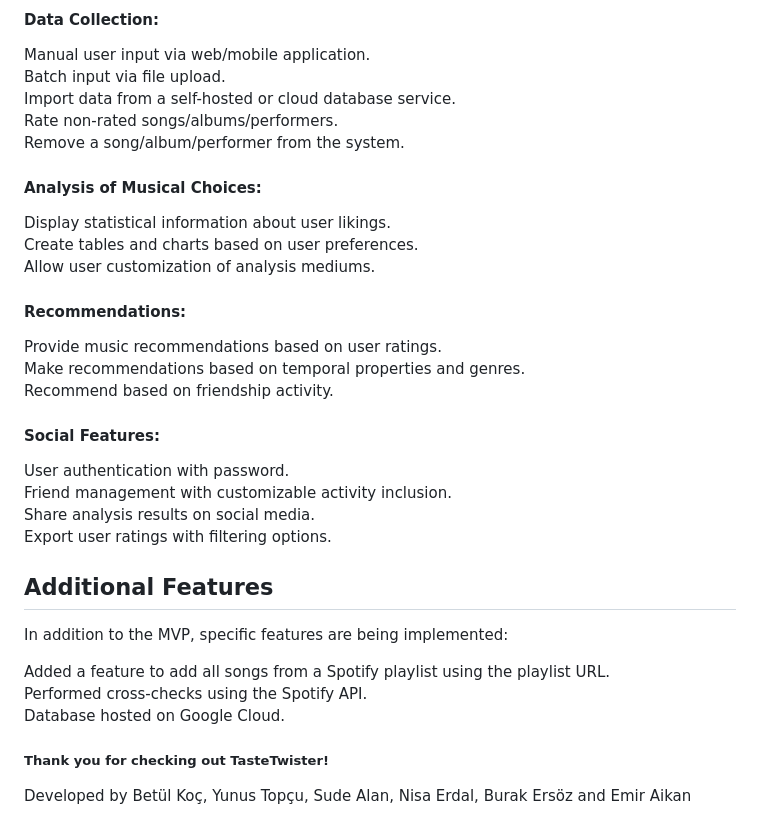
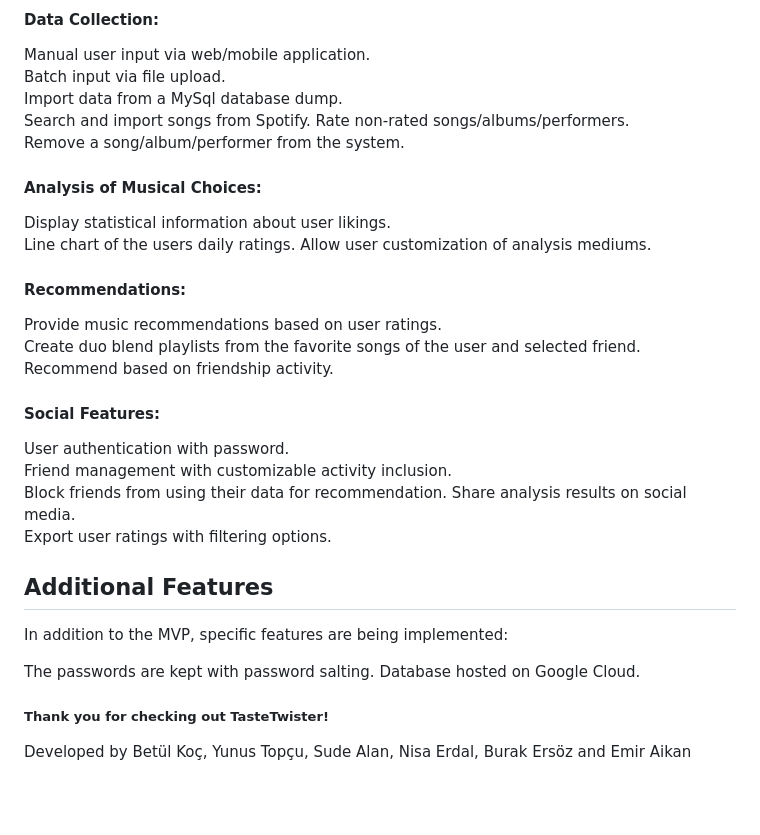
Before and after one commit to nisaerdal7/CS308_TasteTwister, a Markdown page: README.md, the part around the change. GitHub-like rendering; blank space fills up the shorter version.

```diff
--- a/README.md
+++ b/README.md
@@ -150,31 +150,32 @@ Handle multiple performers and versions of the same song.
 
 Manual user input via web/mobile application.
 Batch input via file upload.
-Import data from a self-hosted or cloud database service.
+Import data from a MySql database dump.
+Search and import songs from Spotify.
 Rate non-rated songs/albums/performers.
 Remove a song/album/performer from the system.
 #### Analysis of Musical Choices:
 
 Display statistical information about user likings.
-Create tables and charts based on user preferences.
+Line chart of the users daily ratings.
 Allow user customization of analysis mediums.
 #### Recommendations:
 
 Provide music recommendations based on user ratings.
-Make recommendations based on temporal properties and genres.
+Create duo blend playlists from the favorite songs of the user and selected friend.
 Recommend based on friendship activity.
 #### Social Features:
 
 User authentication with password.
 Friend management with customizable activity inclusion.
+Block friends from using their data for recommendation.
 Share analysis results on social media.
 Export user ratings with filtering options.
 
 ## Additional Features
 In addition to the MVP, specific features are being implemented:
 
-Added a feature to add all songs from a Spotify playlist using the playlist URL.
-Performed cross-checks using the Spotify API.
+The passwords are kept with password salting.
 Database hosted on Google Cloud.
 
 ##### Thank you for checking out TasteTwister!
```
